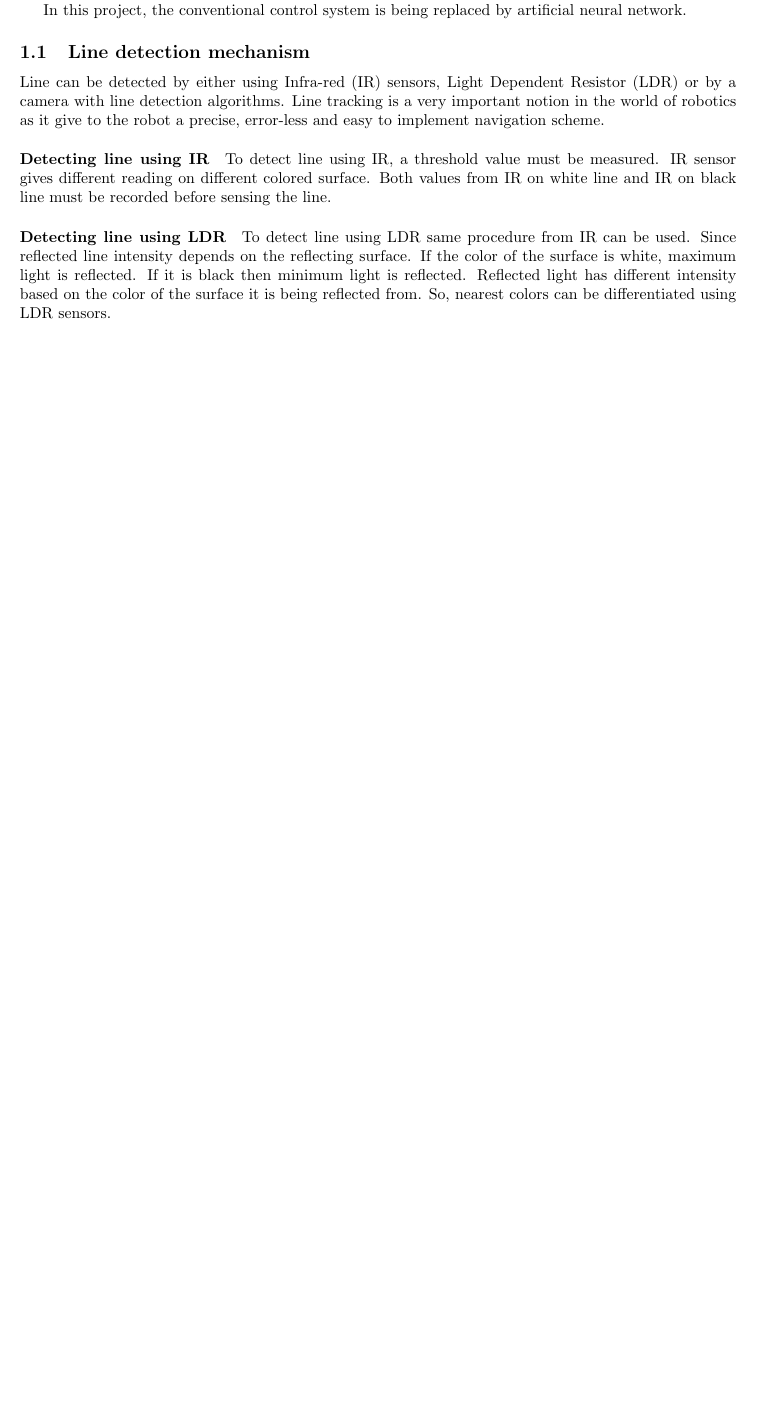
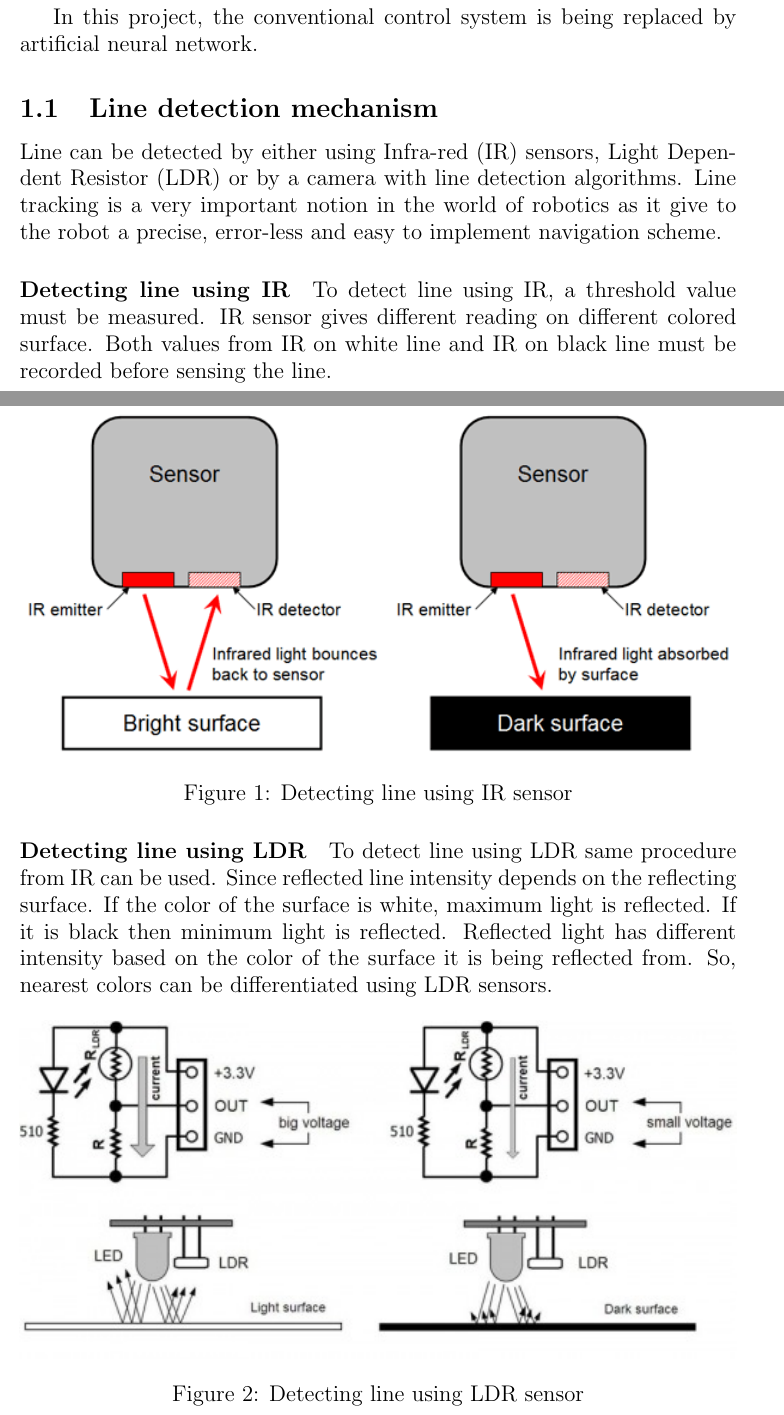
Before and after one commit to manashmandal/PDANNLineFollower, a LaTeX paper (Project_Report/report.tex): part of page 2 of 3 before the commit and two parts of pages 2 and 3 of 4 after it, the two joined at a grey line, cut so that both start at the same text, the shorter picture padded with empty space. Compiled offline with pdfLaTeX.

Commit message:
increased size

```diff
--- a/Project_Report/report.tex
+++ b/Project_Report/report.tex
@@ -1,4 +1,4 @@
-\documentclass[14pt, a4paper]{article}
+\documentclass[14pt,a4paper]{extarticle}
 
 
 \setlength{\topmargin}{-2cm}
@@ -6,9 +6,11 @@
 \setlength{\textheight}{24cm}
 \setlength{\textwidth}{16cm}
 
+
+
 \usepackage{graphicx}
 \usepackage{listings}
-\usepackage{sectsty}
+
 \usepackage{amsmath}
 \usepackage{algorithm}
 \usepackage[noend]{algpseudocode}
@@ -57,9 +59,21 @@ In this project, the conventional control system is being replaced by artificial
 		\paragraph{Detecting line using IR}
 		To detect line using IR, a threshold value must be measured. IR sensor gives different reading on different colored surface. Both values from IR on white line and IR on black line must be recorded before sensing the line.
 
+
+		\begin{figure}[!h]
+				\includegraphics[width=\textwidth]{ir_line.png}
+				\caption{Detecting line using IR sensor}
+				\label{fig:detect_line_ir}
+		\end{figure}
+
 		\paragraph{Detecting line using LDR}
 		To detect line using LDR same procedure from IR can be used. Since reflected line intensity depends on the reflecting surface. If the color of the surface is white, maximum light is reflected. If it is black then minimum light is reflected. Reflected light has different intensity based on the color of the surface it is being reflected from. So, nearest colors can be differentiated using LDR sensors.
 
+		\begin{figure}[!h]
+			\includegraphics[width=\textwidth]{ldr_line.jpg}
+			\caption{Detecting line using LDR sensor}
+			\label{fig:detect_line_ldr}
+		\end{figure}
 			\subsection{Algorithm for detecting line}
 		\begin{algorithm}
 		\caption{Line Detecting Algorithm}\label{linetracker}
```
Also changed, not shown: Project_Report/ir_line.png (renamed from Project_Report/infrared-light-object-sensor.png), Project_Report/ldr_line.jpg (renamed from Project_Report/line_sense_ldrjpg.jpg), Project_Report/report.pdf, 4 other files.
